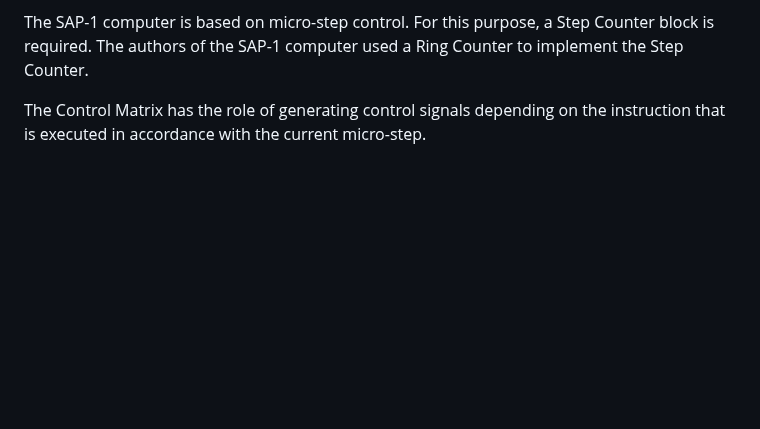
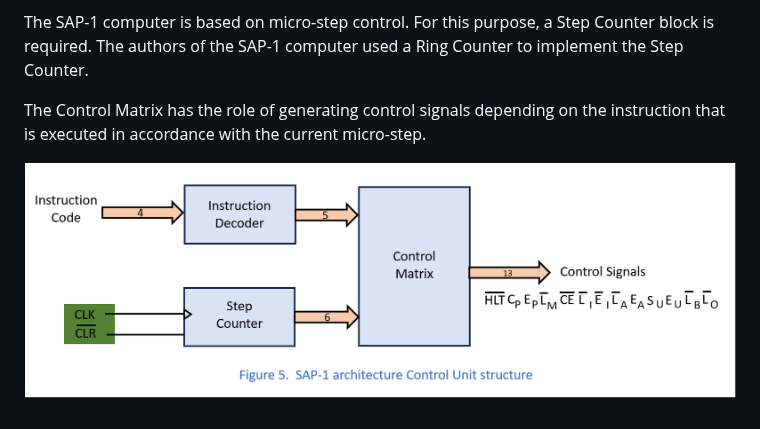
Before and after one commit to LincaMarius/ISAP-1_Computer_Proiect, a Markdown page: SAP-1_Computer_Analysis/README.md, the part around the change. Rendered like a GitHub page; pictures changed too: Pictures/Figure5.png (added); blank space fills up the shorter version.

```diff
--- a/SAP-1_Computer_Analysis/README.md
+++ b/SAP-1_Computer_Analysis/README.md
@@ -80,3 +80,5 @@ The instruction decoder has the structure of a classic decoder and activates a s
 The SAP-1 computer is based on micro-step control. For this purpose, a Step Counter block is required. The authors of the SAP-1 computer used a Ring Counter to implement the Step Counter.
 
 The Control Matrix has the role of generating control signals depending on the instruction that is executed in accordance with the current micro-step.
+
+![ Figure 5 ](https://github.com/LincaMarius/ISAP-1_Computer_Proiect/blob/main/Pictures/Figure5.png)
```
